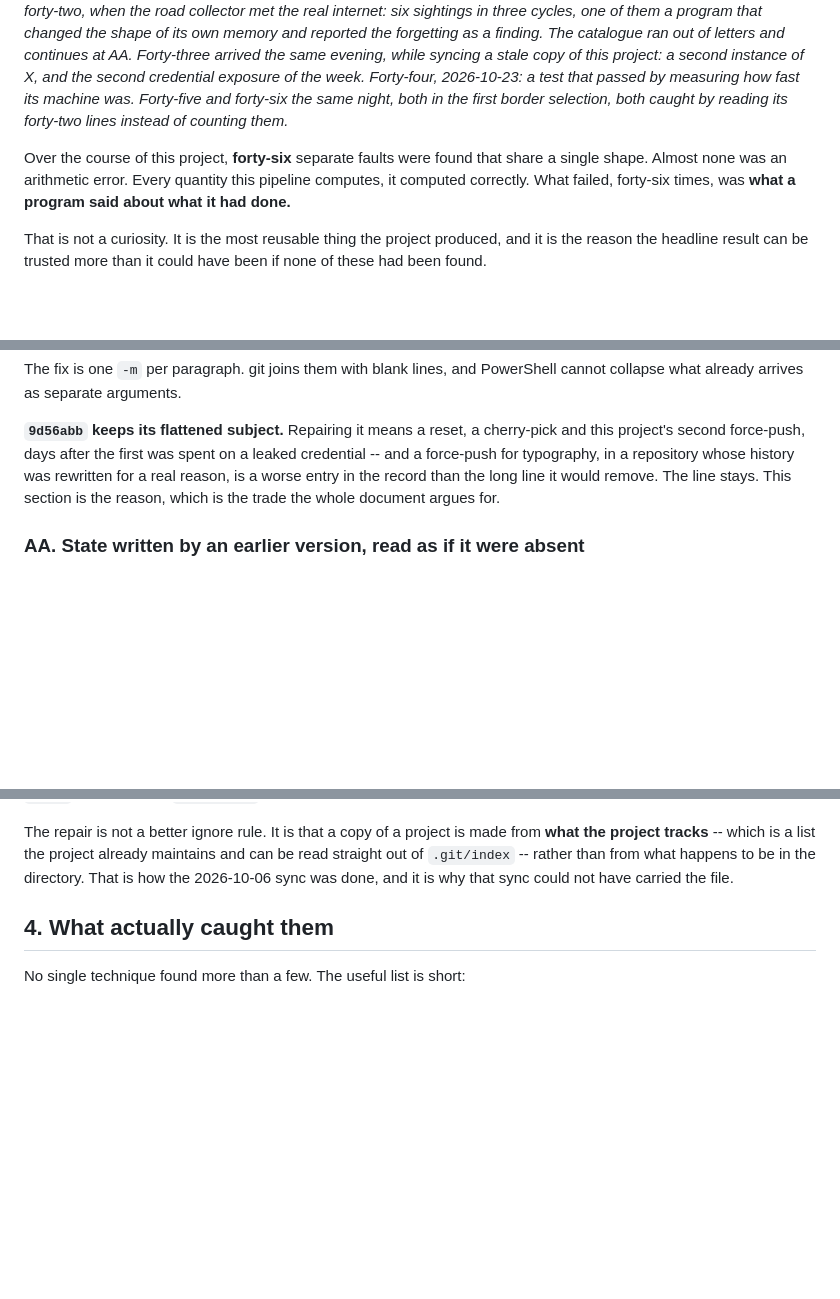
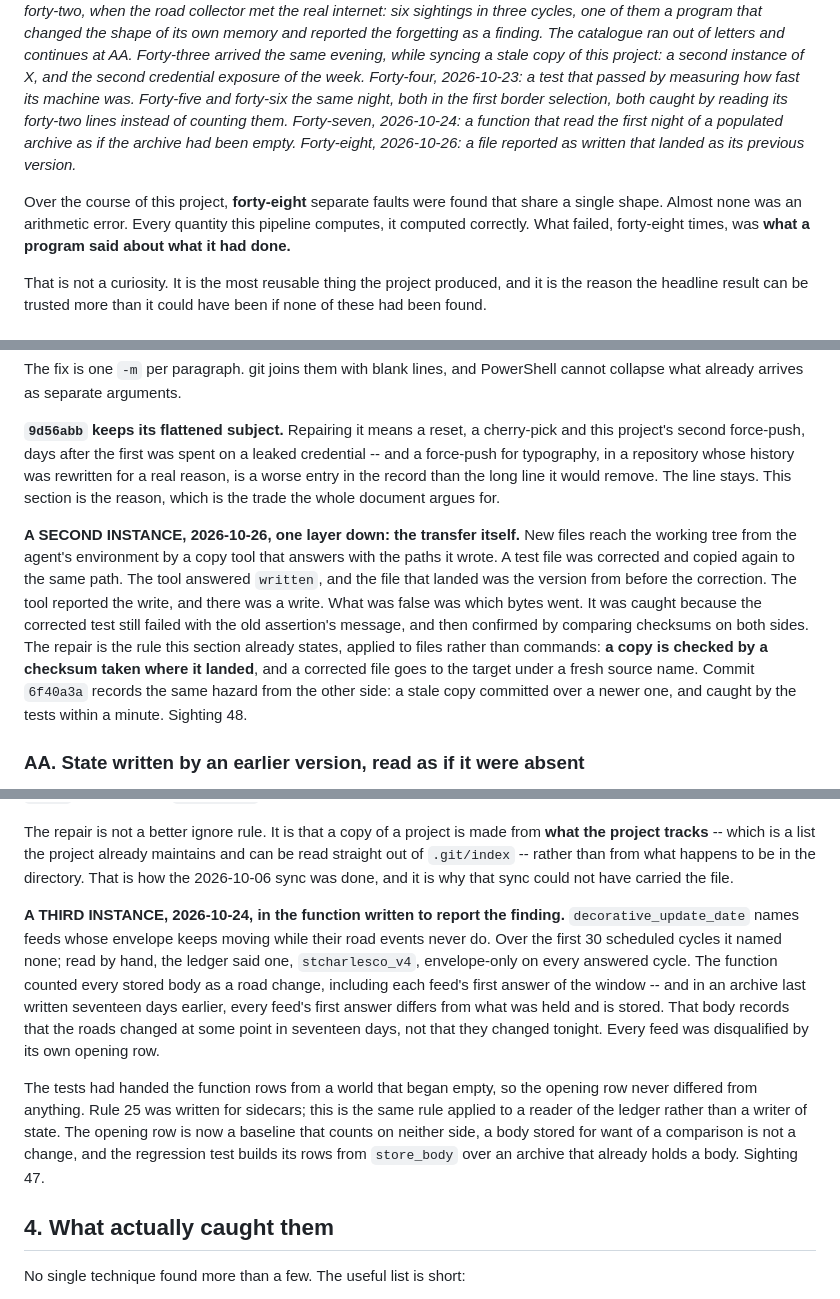
Before and after one commit to Mc3urry/angels-geoint, a Markdown page: docs/reporting-defects.md, 3 parts joined by grey strips. Drawn GitHub-style; blank space fills up the shorter version.

Commit message:
defects: sightings 47 and 48
47, under AA: the function written to report decorative update dates read the first night of a populated archive as if it were empty, and disqualified every feed by its own opening row.

48, under Z: a file copy reported as written landed as its previous version. Caught by a test still failing with the old assertion, confirmed by checksums on both sides. A copy is now checked where it lands.

Forty-eight documented faults.

```diff
--- a/docs/reporting-defects.md
+++ b/docs/reporting-defects.md
@@ -23,11 +23,14 @@ arrived the same evening, while syncing a stale copy of this project: a second
 instance of X, and the second credential exposure of the week. Forty-four,
 2026-10-23: a test that passed by measuring how fast its machine was.
 Forty-five and forty-six the same night, both in the first border selection,
-both caught by reading its forty-two lines instead of counting them.*
+both caught by reading its forty-two lines instead of counting them.
+Forty-seven, 2026-10-24: a function that read the first night of a
+populated archive as if the archive had been empty. Forty-eight, 2026-10-26:
+a file reported as written that landed as its previous version.*
 
-Over the course of this project, **forty-six** separate faults were found
+Over the course of this project, **forty-eight** separate faults were found
 that share a single shape. Almost none was an arithmetic error. Every quantity
-this pipeline computes, it computed correctly. What failed, forty-six
+this pipeline computes, it computed correctly. What failed, forty-eight
 times, was **what a program said about what it had done.**
 
 That is not a curiosity. It is the most reusable thing the project produced,
@@ -742,6 +745,20 @@ repository whose history was rewritten for a real reason, is a worse entry in
 the record than the long line it would remove. The line stays. This section
 is the reason, which is the trade the whole document argues for.
 
+**A SECOND INSTANCE, 2026-10-26, one layer down: the transfer itself.** New
+files reach the working tree from the agent's environment by a copy tool that
+answers with the paths it wrote. A test file was corrected and copied again
+to the same path. The tool answered `written`, and the file that landed was
+the version from before the correction. The tool reported the write, and
+there was a write. What was false was which bytes went. It was caught
+because the corrected test still failed with the old assertion's message,
+and then confirmed by comparing checksums on both sides. The repair is the
+rule this section already states, applied to files rather than commands:
+**a copy is checked by a checksum taken where it landed**, and a corrected
+file goes to the target under a fresh source name. Commit `6f40a3a` records
+the same hazard from the other side: a stale copy committed over a newer one,
+and caught by the tests within a minute. Sighting 48.
+
 ### AA. State written by an earlier version, read as if it were absent
 
 The catalogue runs out of letters here. That is worth a sentence of its own:
@@ -817,6 +834,25 @@ made from **what the project tracks** -- which is a list the project already
 maintains and can be read straight out of `.git/index` -- rather than from
 what happens to be in the directory. That is how the 2026-10-06 sync was done,
 and it is why that sync could not have carried the file.
+
+**A THIRD INSTANCE, 2026-10-24, in the function written to report the
+finding.** `decorative_update_date` names feeds whose envelope keeps moving
+while their road events never do. Over the first 30 scheduled cycles it named
+none; read by hand, the ledger said one, `stcharlesco_v4`, envelope-only on
+every answered cycle. The function counted every stored body as a road change,
+including each feed's first answer of the window -- and in an archive last
+written seventeen days earlier, every feed's first answer differs from what
+was held and is stored. That body records that the roads changed at some
+point in seventeen days, not that they changed tonight. Every feed was
+disqualified by its own opening row.
+
+The tests had handed the function rows from a world that began empty, so the
+opening row never differed from anything. Rule 25 was written for sidecars;
+this is the same rule applied to a reader of the ledger rather than a writer
+of state. The opening row is now a baseline that counts on neither side, a
+body stored for want of a comparison is not a change, and the regression test
+builds its rows from `store_body` over an archive that already holds a body.
+Sighting 47.
 
 ## 4. What actually caught them
 
```
Also changed, not shown: other parts of docs/reporting-defects.md (+2 -2 lines).
